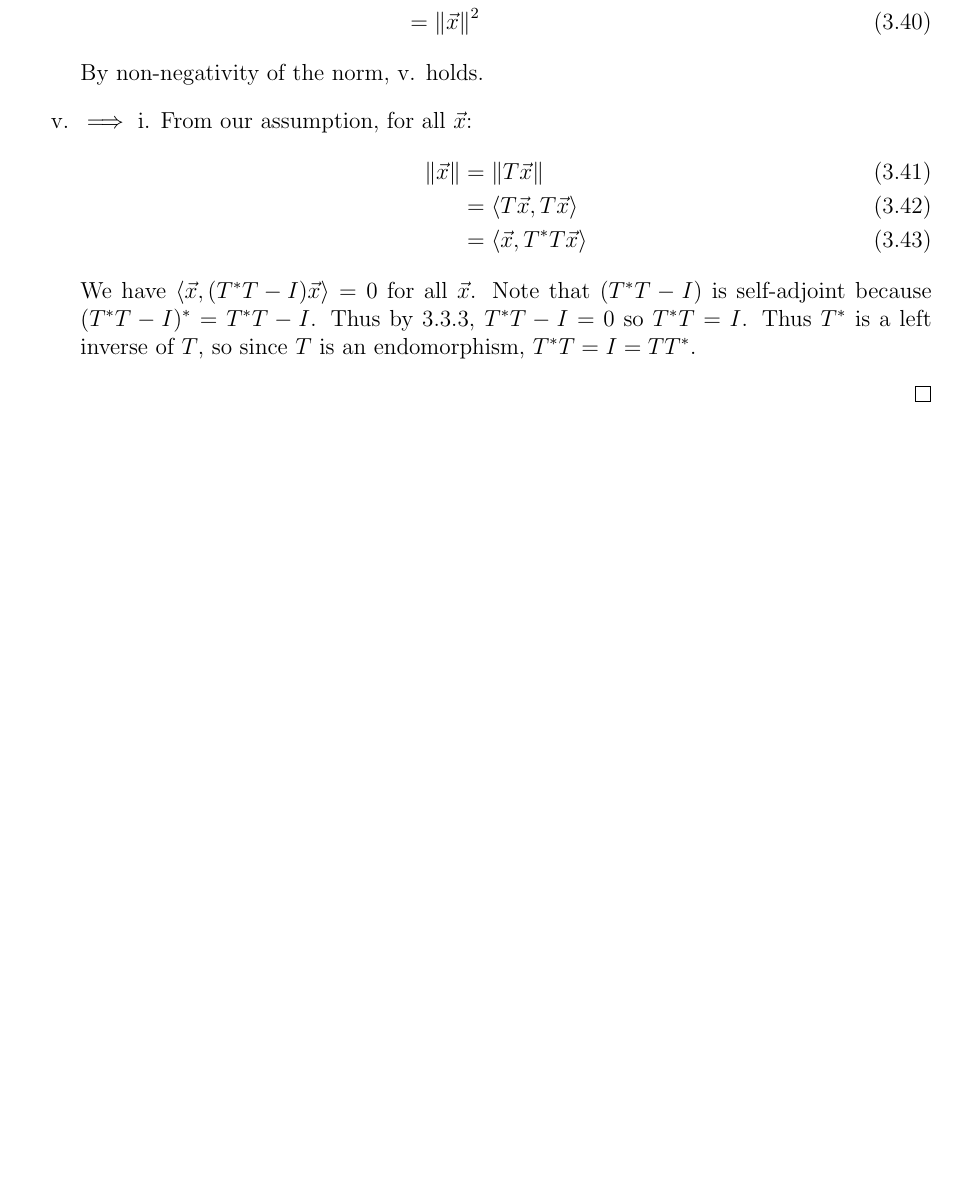
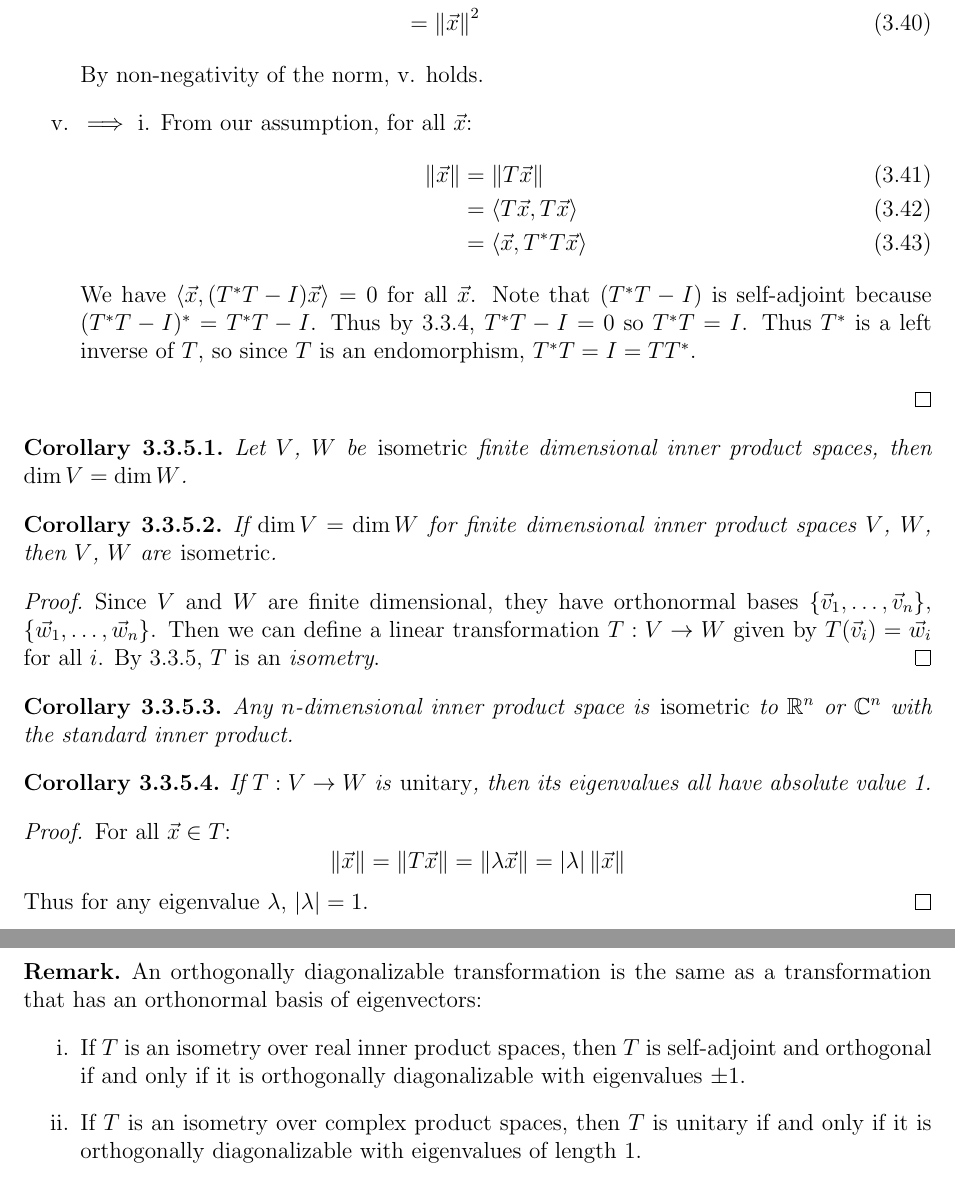
Before and after one commit to jqyu/math245, a LaTeX thesis (main.tex, which reads 03.tex): part of page 22 of 22 before the commit and two parts of pages 22 and 23 of 23 after it, the two joined at a grey line, cut so that both start at the same text, the shorter picture padded with empty space. Compiled offline with pdfLaTeX.

Commit message:
week 3 cont.

```diff
--- a/03.tex
+++ b/03.tex
@@ -278,3 +283,41 @@
       Thus $T^*$ is a left inverse of $T$, so since $T$ is an endomorphism, $T^*T = I = T T^*$.
   \end{enumerate}
 \end{proof}
+
+\begin{corollary}
+  Let $V$, $W$ be \emph{isometric} finite dimensional inner product spaces, then $\dim V = \dim W$.
+\end{corollary}
+
+\begin{corollary}
+  If $\dim V = \dim W$ for finite dimensional inner product spaces $V$, $W$, then $V$, $W$ are \emph{isometric}.
+\end{corollary}
+\begin{proof}
+  Since $V$ and $W$ are finite dimensional, they have orthonormal bases $\setof{\vec v_1, \ldots, \vec v_n}$,
+  $\setof{\vec w_1, \ldots, \vec w_n}$. Then we can define a linear transformation $T : V \to W$
+  given by $T(\vec v_i) = \vec w_i$ for all $i$.
+  By \ref{isometryequivalence}, $T$ is an \emph{isometry}.
+\end{proof}
+
+\begin{corollary}
+  Any $n$-dimensional inner product space is \emph{isometric} to $\R^n$ or $\C^n$
+  with the standard inner product.
+\end{corollary}
+
+\begin{corollary}
+  If $T : V \to W$ is \emph{unitary}, then its eigenvalues all have absolute value 1.
+\end{corollary}
+\begin{proof}
+  For all $\vec x \in T$:
+  $$\norm{\vec x} = \norm{T \vec x} = \norm{\lambda \vec x} = \abs{\lambda}\norm{\vec x}$$
+  Thus for any eigenvalue $\lambda$, $\abs{\lambda} = 1$.
+\end{proof}
+
+\begin{remark}
+  An orthogonally diagonalizable transformation is the same as a transformation that has an orthonormal basis of eigenvectors:
+  \begin{enumerate}[i.]
+    \item If $T$ is an isometry over real inner product spaces, then $T$ is self-adjoint and orthogonal if and only if
+    it is orthogonally diagonalizable with eigenvalues $\pm 1$.
+    \item If $T$ is an isometry over complex product spaces, then $T$ is unitary if and only if it is
+    orthogonally diagonalizable with eigenvalues of length $1$.
+  \end{enumerate}
+\end{remark}
```
Also changed, not shown: main.pdf, 03.tex (7 more changed lines).
